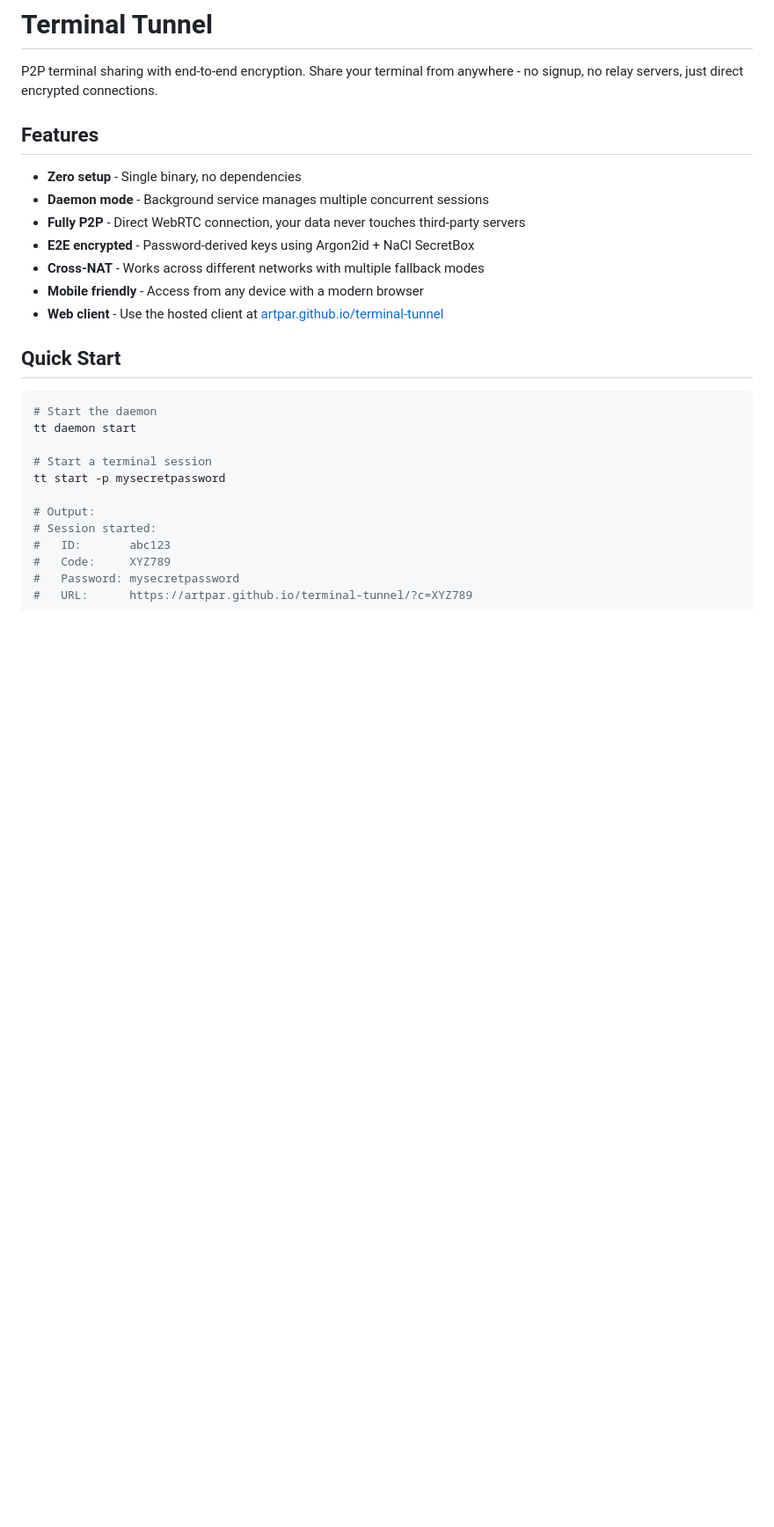
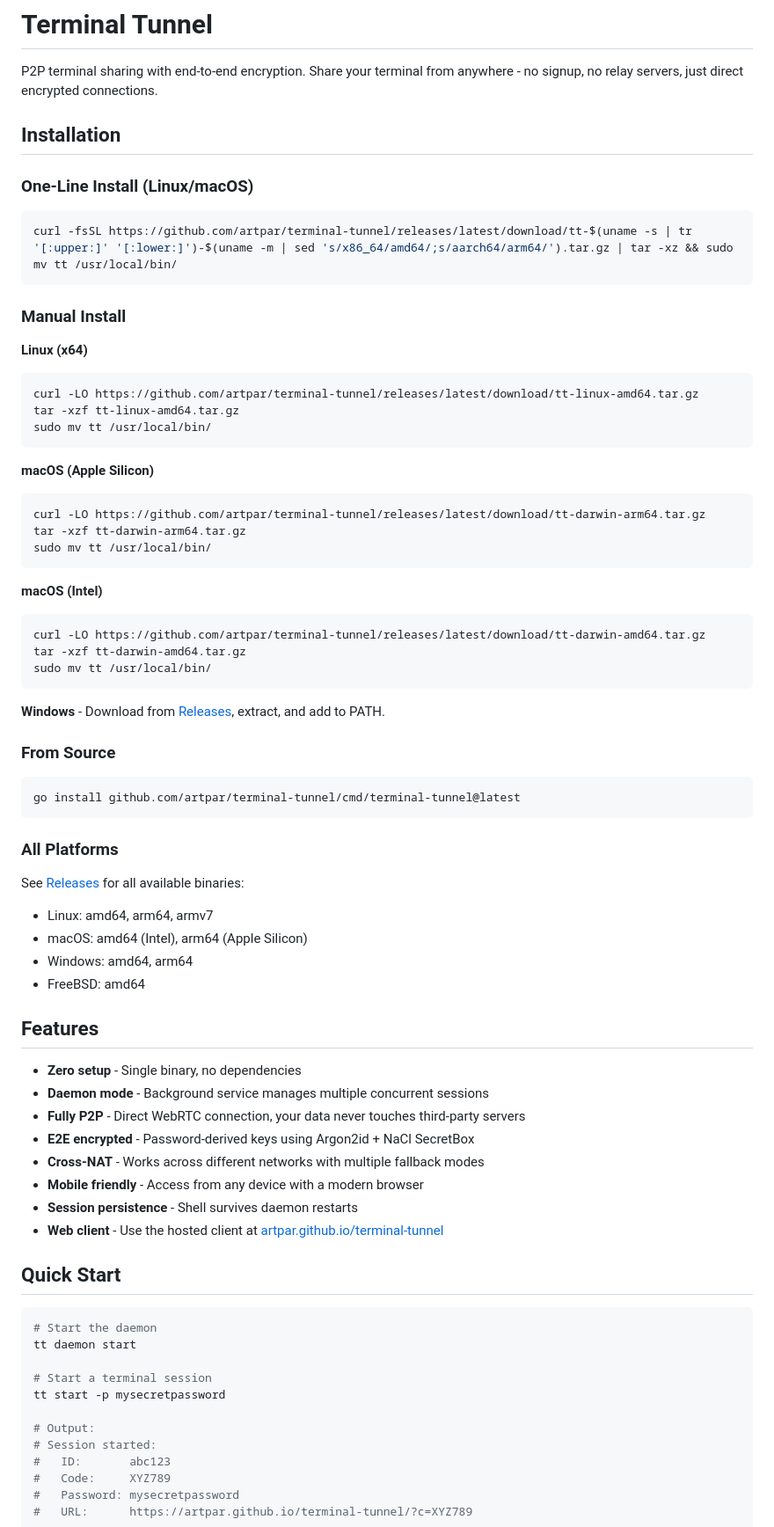
Before and after one commit to artpar/terminal-tunnel, a Markdown page: README.md, the part around one of its changes. Shown at 88% size. Drawn GitHub-style; blank space fills up the shorter version.

Commit message:
Add easy installation instructions to README
- Add one-line install script for Linux/macOS
- Add platform-specific manual install commands
- Move installation section to top of README
- Add session persistence to feature list

🤖 Generated with [Claude Code](https://claude.com/claude-code)

Co-Authored-By: Claude Opus 4.5 <noreply@anthropic.com>

````diff
--- a/README.md
+++ b/README.md
@@ -1,6 +1,53 @@
 # Terminal Tunnel
 
 P2P terminal sharing with end-to-end encryption. Share your terminal from anywhere - no signup, no relay servers, just direct encrypted connections.
+
+## Installation
+
+### One-Line Install (Linux/macOS)
+
+```bash
+curl -fsSL https://github.com/artpar/terminal-tunnel/releases/latest/download/tt-$(uname -s | tr '[:upper:]' '[:lower:]')-$(uname -m | sed 's/x86_64/amd64/;s/aarch64/arm64/').tar.gz | tar -xz && sudo mv tt /usr/local/bin/
+```
+
+### Manual Install
+
+**Linux (x64)**
+```bash
+curl -LO https://github.com/artpar/terminal-tunnel/releases/latest/download/tt-linux-amd64.tar.gz
+tar -xzf tt-linux-amd64.tar.gz
+sudo mv tt /usr/local/bin/
+```
+
+**macOS (Apple Silicon)**
+```bash
+curl -LO https://github.com/artpar/terminal-tunnel/releases/latest/download/tt-darwin-arm64.tar.gz
+tar -xzf tt-darwin-arm64.tar.gz
+sudo mv tt /usr/local/bin/
+```
+
+**macOS (Intel)**
+```bash
+curl -LO https://github.com/artpar/terminal-tunnel/releases/latest/download/tt-darwin-amd64.tar.gz
+tar -xzf tt-darwin-amd64.tar.gz
+sudo mv tt /usr/local/bin/
+```
+
+**Windows** - Download from [Releases](https://github.com/artpar/terminal-tunnel/releases/latest), extract, and add to PATH.
+
+### From Source
+
+```bash
+go install github.com/artpar/terminal-tunnel/cmd/terminal-tunnel@latest
+```
+
+### All Platforms
+
+See [Releases](https://github.com/artpar/terminal-tunnel/releases/latest) for all available binaries:
+- Linux: amd64, arm64, armv7
+- macOS: amd64 (Intel), arm64 (Apple Silicon)
+- Windows: amd64, arm64
+- FreeBSD: amd64
 
 ## Features
 
@@ -10,6 +57,7 @@ P2P terminal sharing with end-to-end encryption. Share your terminal from anywhe
 - **E2E encrypted** - Password-derived keys using Argon2id + NaCl SecretBox
 - **Cross-NAT** - Works across different networks with multiple fallback modes
 - **Mobile friendly** - Access from any device with a modern browser
+- **Session persistence** - Shell survives daemon restarts
 - **Web client** - Use the hosted client at [artpar.github.io/terminal-tunnel](https://artpar.github.io/terminal-tunnel/)
 
 ## Quick Start
````
Also changed, not shown: other parts of README.md (+0 -19 lines).
